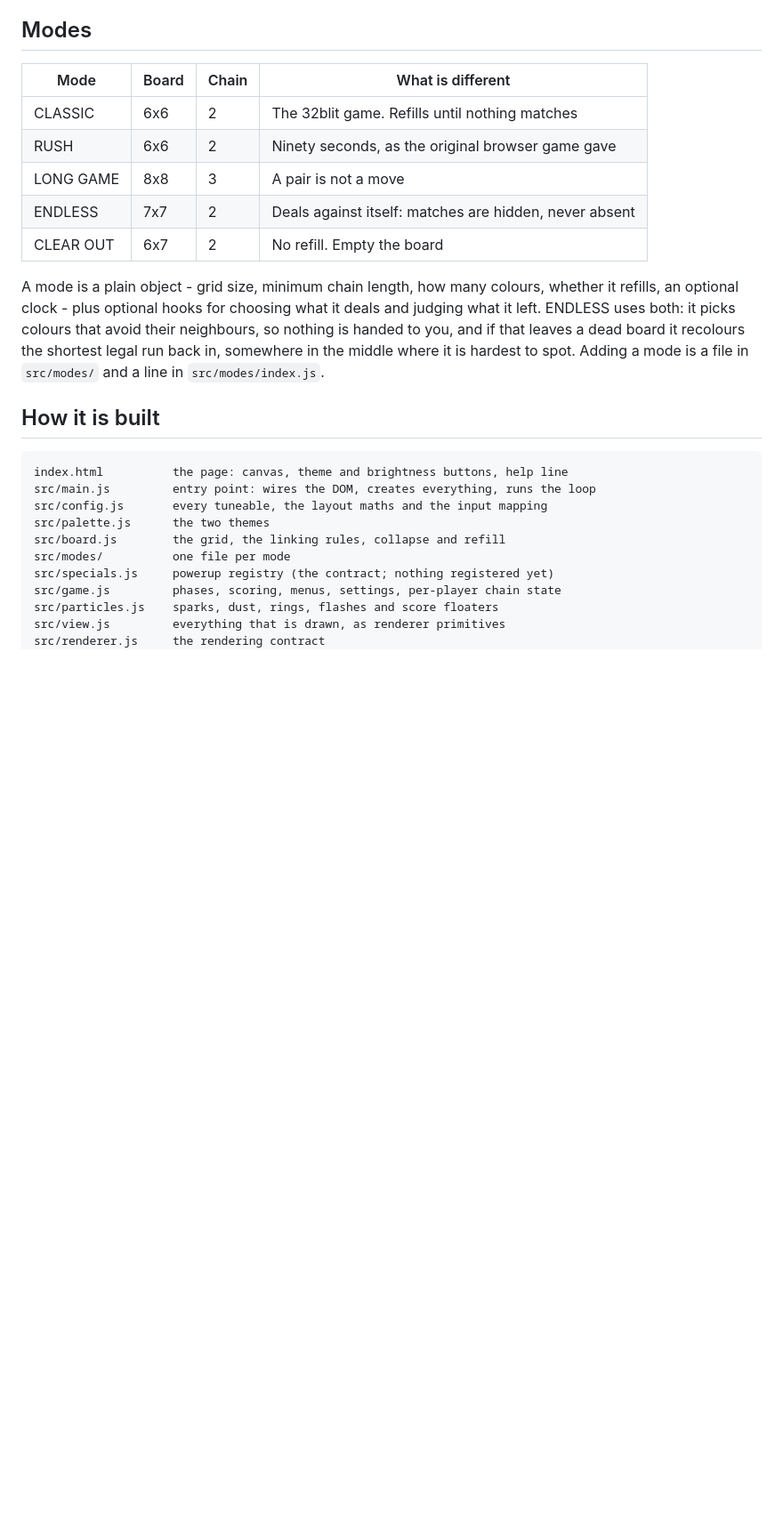
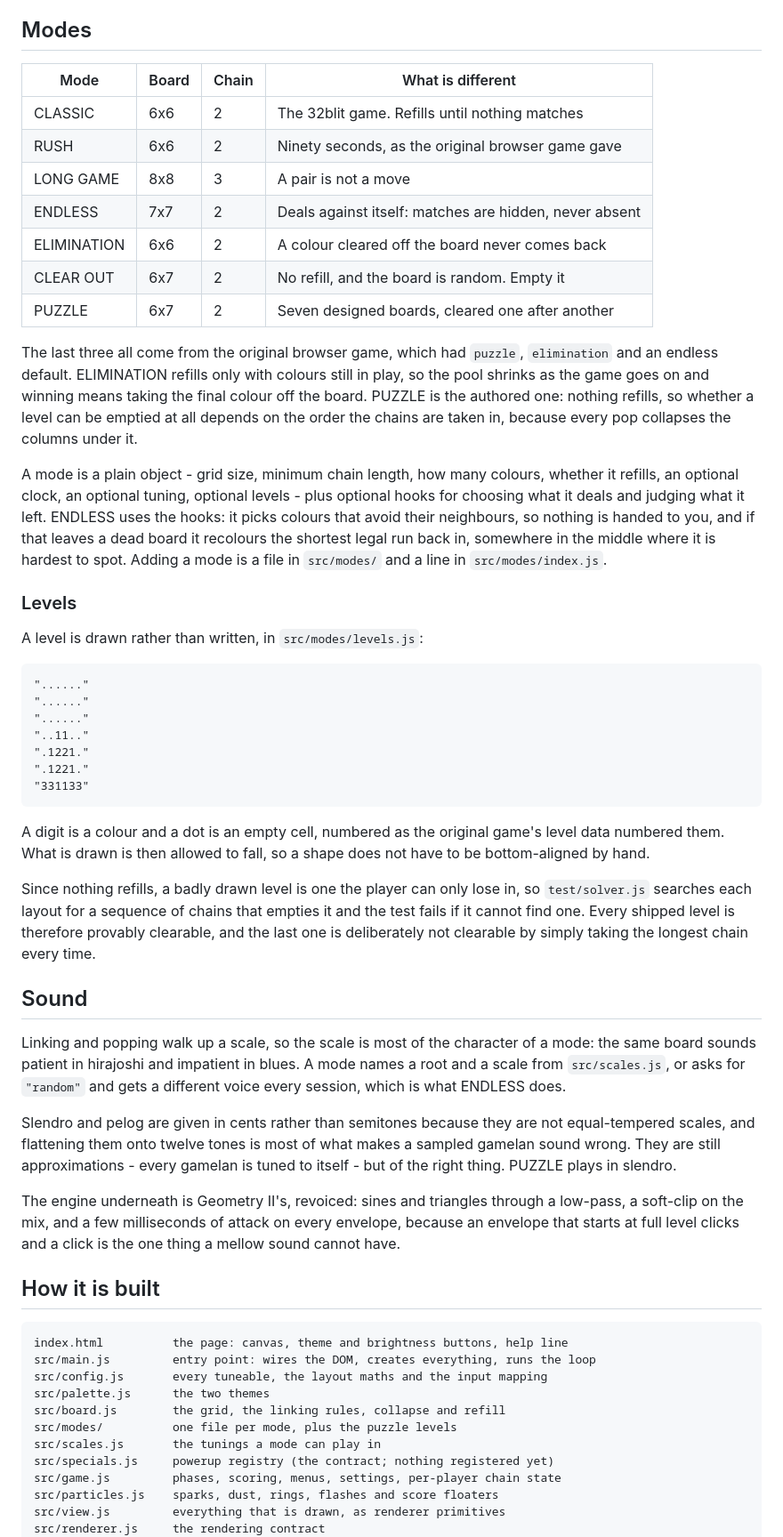
Before and after one commit to Gadgetoid/dots, a Markdown page: README.md, the part around one of its changes. Shown at 89% size. GitHub-like rendering; blank space fills up the shorter version.

Commit message:
README: the two restored modes, the level format and the tunings

````diff
--- a/README.md
+++ b/README.md
@@ -44,20 +45,71 @@ playing in the dark.
 
 ## Modes
 
-| Mode      | Board | Chain | What is different                                      |
-| --------- | ----- | ----- | ------------------------------------------------------ |
-| CLASSIC   | 6x6   | 2     | The 32blit game. Refills until nothing matches         |
-| RUSH      | 6x6   | 2     | Ninety seconds, as the original browser game gave      |
-| LONG GAME | 8x8   | 3     | A pair is not a move                                   |
-| ENDLESS   | 7x7   | 2     | Deals against itself: matches are hidden, never absent |
-| CLEAR OUT | 6x7   | 2     | No refill. Empty the board                             |
+| Mode        | Board | Chain | What is different                                      |
+| ----------- | ----- | ----- | ------------------------------------------------------ |
+| CLASSIC     | 6x6   | 2     | The 32blit game. Refills until nothing matches         |
+| RUSH        | 6x6   | 2     | Ninety seconds, as the original browser game gave      |
+| LONG GAME   | 8x8   | 3     | A pair is not a move                                   |
+| ENDLESS     | 7x7   | 2     | Deals against itself: matches are hidden, never absent |
+| ELIMINATION | 6x6   | 2     | A colour cleared off the board never comes back        |
+| CLEAR OUT   | 6x7   | 2     | No refill, and the board is random. Empty it           |
+| PUZZLE      | 6x7   | 2     | Seven designed boards, cleared one after another       |
+
+The last three all come from the original browser game, which had `puzzle`,
+`elimination` and an endless default. ELIMINATION refills only with colours still in
+play, so the pool shrinks as the game goes on and winning means taking the final
+colour off the board. PUZZLE is the authored one: nothing refills, so whether a level
+can be emptied at all depends on the order the chains are taken in, because every pop
+collapses the columns under it.
 
 A mode is a plain object - grid size, minimum chain length, how many colours, whether
-it refills, an optional clock - plus optional hooks for choosing what it deals and
-judging what it left. ENDLESS uses both: it picks colours that avoid their
-neighbours, so nothing is handed to you, and if that leaves a dead board it recolours
-the shortest legal run back in, somewhere in the middle where it is hardest to spot.
-Adding a mode is a file in `src/modes/` and a line in `src/modes/index.js`.
+it refills, an optional clock, an optional tuning, optional levels - plus optional
+hooks for choosing what it deals and judging what it left. ENDLESS uses the hooks: it
+picks colours that avoid their neighbours, so nothing is handed to you, and if that
+leaves a dead board it recolours the shortest legal run back in, somewhere in the
+middle where it is hardest to spot. Adding a mode is a file in `src/modes/` and a line
+in `src/modes/index.js`.
+
+### Levels
+
+A level is drawn rather than written, in `src/modes/levels.js`:
+
+```
+"......"
+"......"
+"......"
+"..11.."
+".1221."
+".1221."
+"331133"
+```
+
+A digit is a colour and a dot is an empty cell, numbered as the original game's level
+data numbered them. What is drawn is then allowed to fall, so a shape does not have to
+be bottom-aligned by hand.
+
+Since nothing refills, a badly drawn level is one the player can only lose in, so
+`test/solver.js` searches each layout for a sequence of chains that empties it and the
+test fails if it cannot find one. Every shipped level is therefore provably clearable,
+and the last one is deliberately not clearable by simply taking the longest chain every
+time.
+
+## Sound
+
+Linking and popping walk up a scale, so the scale is most of the character of a mode:
+the same board sounds patient in hirajoshi and impatient in blues. A mode names a root
+and a scale from `src/scales.js`, or asks for `"random"` and gets a different voice
+every session, which is what ENDLESS does.
+
+Slendro and pelog are given in cents rather than semitones because they are not
+equal-tempered scales, and flattening them onto twelve tones is most of what makes a
+sampled gamelan sound wrong. They are still approximations - every gamelan is tuned to
+itself - but of the right thing. PUZZLE plays in slendro.
+
+The engine underneath is Geometry II's, revoiced: sines and triangles through a
+low-pass, a soft-clip on the mix, and a few milliseconds of attack on every envelope,
+because an envelope that starts at full level clicks and a click is the one thing a
+mellow sound cannot have.
 
 ## How it is built
 
@@ -67,7 +119,8 @@ src/main.js         entry point: wires the DOM, creates everything, runs the loo
 src/config.js       every tuneable, the layout maths and the input mapping
 src/palette.js      the two themes
 src/board.js        the grid, the linking rules, collapse and refill
-src/modes/          one file per mode
+src/modes/          one file per mode, plus the puzzle levels
+src/scales.js       the tunings a mode can play in
 src/specials.js     powerup registry (the contract; nothing registered yet)
 src/game.js         phases, scoring, menus, settings, per-player chain state
 src/particles.js    sparks, dust, rings, flashes and score floaters
````
Also changed, not shown: other parts of README.md (+1 -0 lines).
